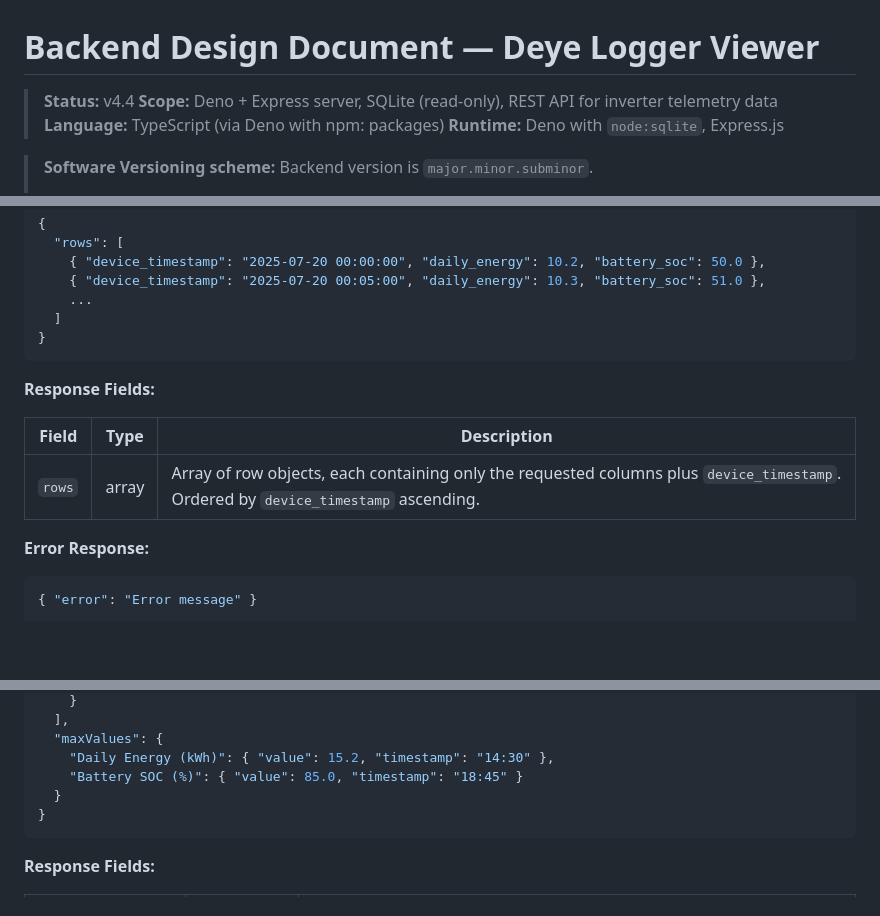
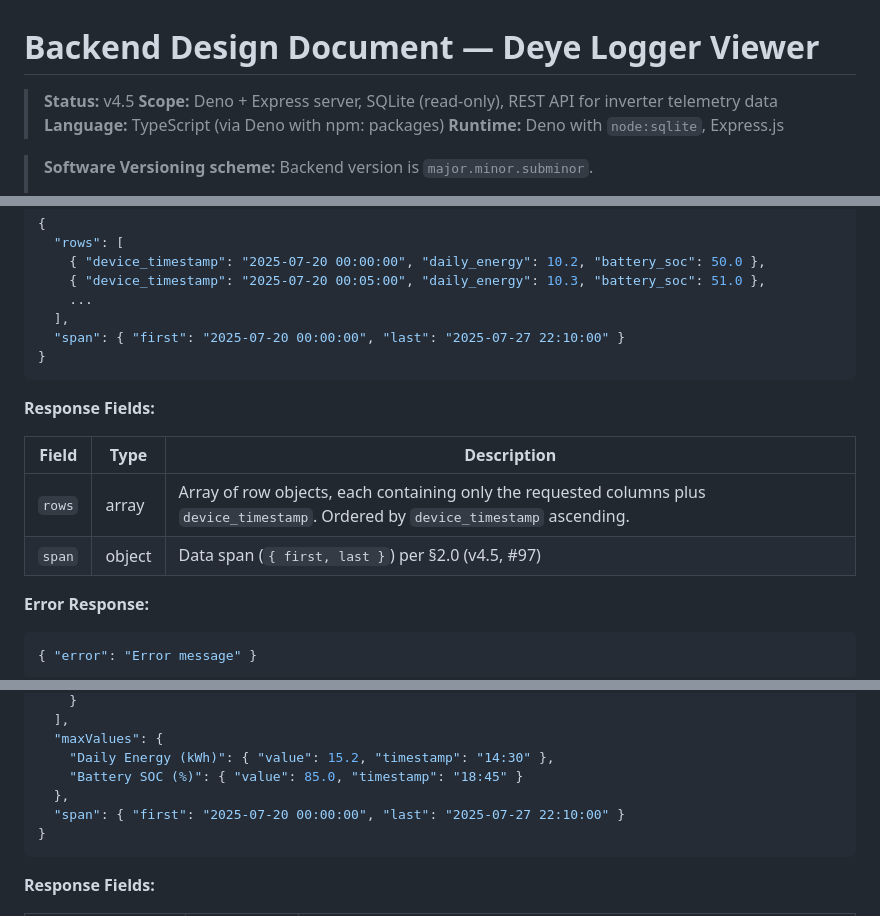
Before and after one commit to stoflom/deye-logger, a Markdown page: backend/backend-design.md, 3 parts joined by grey strips. Drawn GitHub-style; blank space fills up the shorter version.

````diff
--- a/backend/backend-design.md
+++ b/backend/backend-design.md
@@ -1,6 +1,6 @@
 # Backend Design Document — Deye Logger Viewer
 
-> **Status:** v4.4
+> **Status:** v4.5
 > **Scope:** Deno + Express server, SQLite (read-only), REST API for inverter telemetry data
 > **Language:** TypeScript (via Deno with npm: packages)
 > **Runtime:** Deno with `node:sqlite`, Express.js
@@ -266,7 +281,8 @@ GET /api/data-range?from=2025-07-20&to=2025-07-27&columns=daily_energy,battery_s
     { "device_timestamp": "2025-07-20 00:00:00", "daily_energy": 10.2, "battery_soc": 50.0 },
     { "device_timestamp": "2025-07-20 00:05:00", "daily_energy": 10.3, "battery_soc": 51.0 },
     ...
-  ]
+  ],
+  "span": { "first": "2025-07-20 00:00:00", "last": "2025-07-27 22:10:00" }
 }
 ```
 
@@ -275,6 +291,7 @@ GET /api/data-range?from=2025-07-20&to=2025-07-27&columns=daily_energy,battery_s
 | Field | Type | Description |
 |-------|------|-------------|
 | `rows` | array | Array of row objects, each containing only the requested columns plus `device_timestamp`. Ordered by `device_timestamp` ascending. |
+| `span` | object | Data span (`{ first, last }`) per §2.0 (v4.5, #97) |
 
 **Error Response:**
 
@@ -338,7 +355,8 @@ GET /api/histogram?from=2025-07-27&to=2025-07-27&columns=daily_energy,battery_so
   "maxValues": {
     "Daily Energy (kWh)": { "value": 15.2, "timestamp": "14:30" },
     "Battery SOC (%)": { "value": 85.0, "timestamp": "18:45" }
-  }
+  },
+  "span": { "first": "2025-07-20 00:00:00", "last": "2025-07-27 22:10:00" }
 }
 ```
 
````
Also changed, not shown: other parts of backend/backend-design.md (+22 -3 lines), frontend/frontend-design.md (+20 -5 lines).
